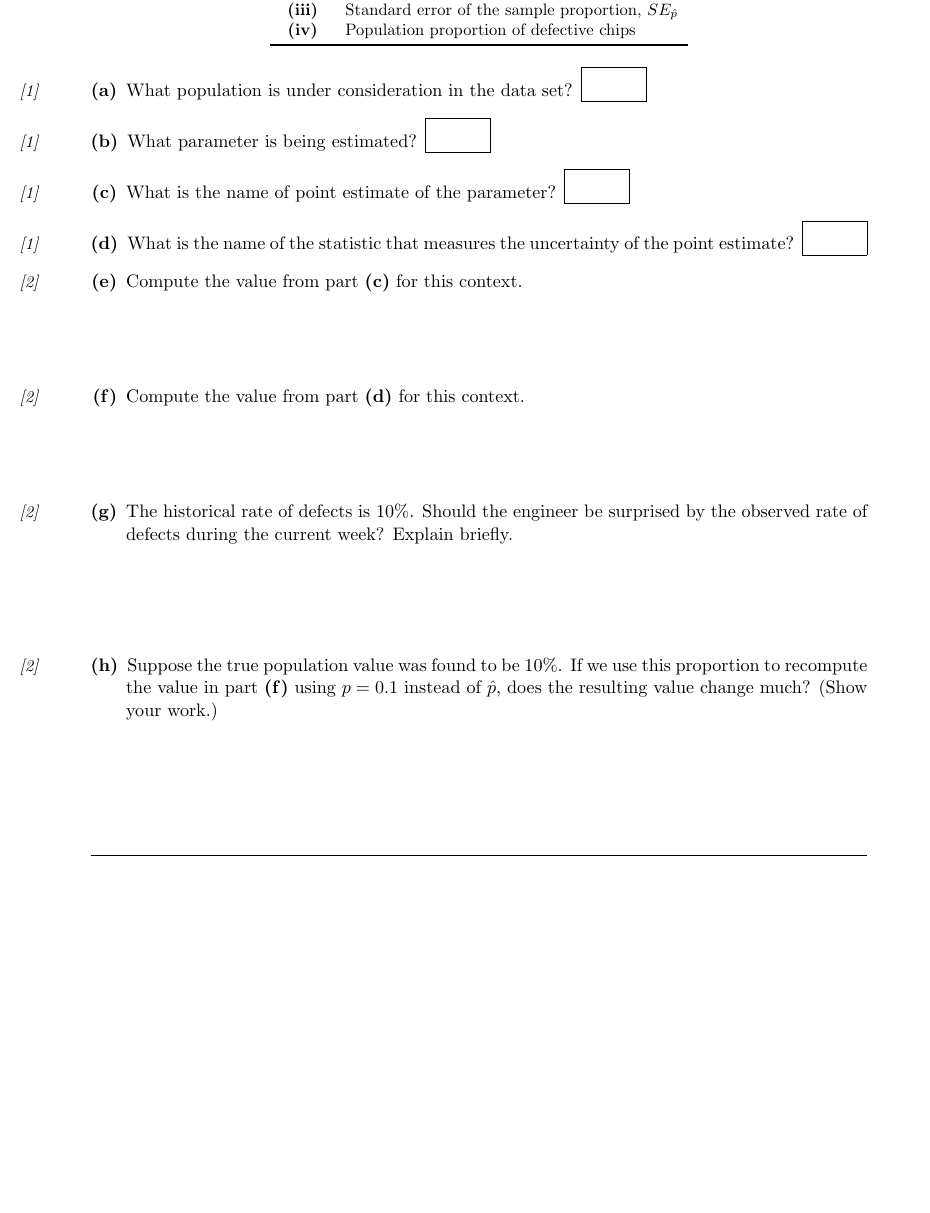
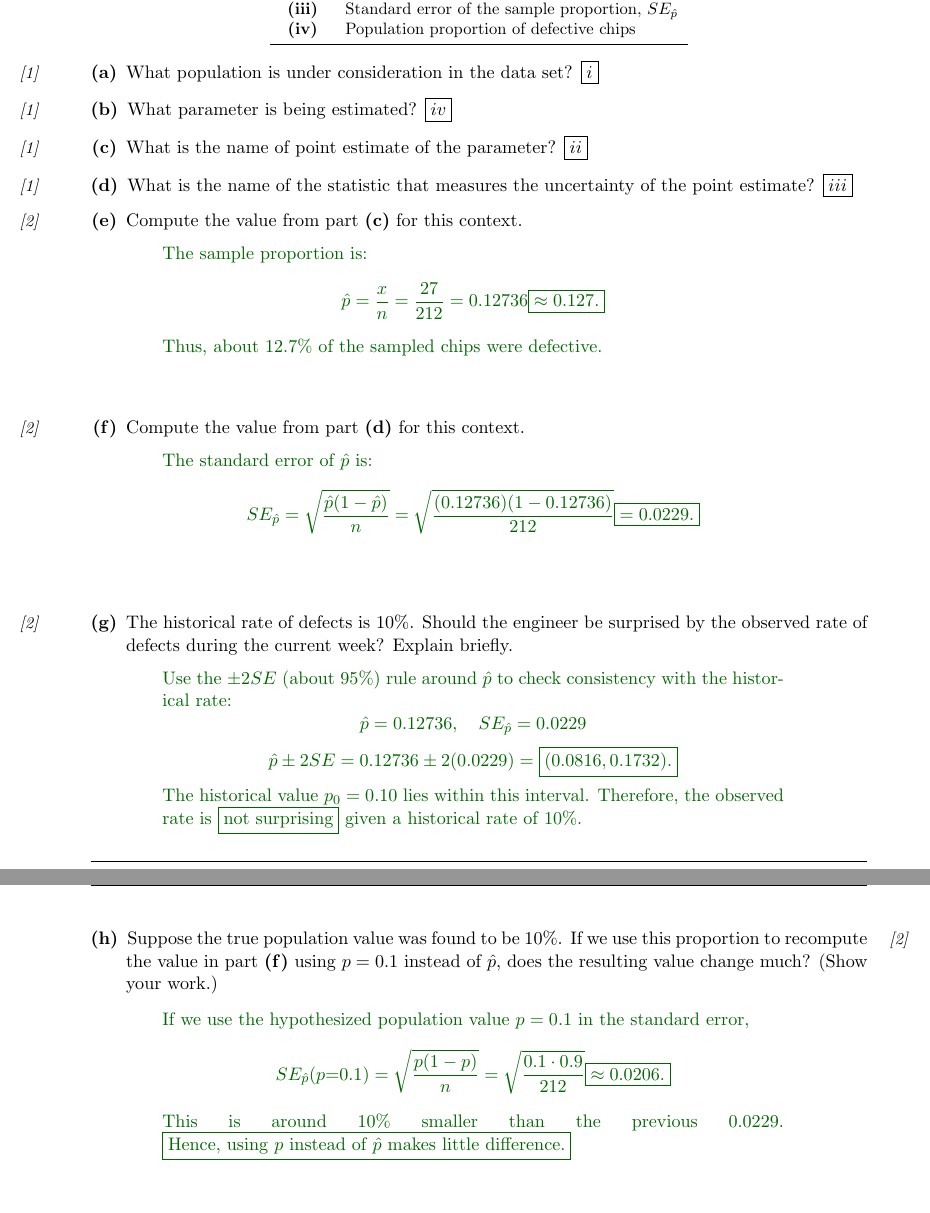
Before and after one commit to narslab/probstats.github.io, a LaTeX problem sheet (assets/problem-sets/PS6-Solutions.tex): part of page 4 of 6 before the commit and two parts of pages 4 and 5 of 8 after it, the two joined at a grey line, cut so that both start at the same text, the shorter picture padded with empty space. The pictures show the PDF file assets/problem-sets/PS6-Solutions.pdf that the author committed with the source.

Commit message:
ps6 solutions

```diff
--- a/assets/problem-sets/PS6-Solutions.tex
+++ b/assets/problem-sets/PS6-Solutions.tex
@@ -431,11 +431,10 @@ Respond ``T'' ({\it True})  or  ``F'' (\textit{False}) to the following statemen
 
 \eject
 
-\section*{Problem 3: Standard error of a proportion  \textit{(5 points)}}
+\section*{Problem 3: Standard error of a proportion  \textit{(5 points)}} % ps 5 24
 An article reports that when each football helmet in a random sample of 37 suspension-type helmets was subjected to a
 certain impact test, 24 showed damage. Let $p$ denote the proportion of all helmets of this type that would show damage
 when tested in the prescribed manner.
 
 \begin{enumerate}[\bf (a)]
 \item  Estimate the value of the proportion $p$. \pts{1}
-  \vspace{30ex}
@@ -442,6 +446,17 @@ when tested in the prescribed manner.
+  \end{solution}
+
+  \vspace{5ex}
 
 \item Compute the standard error of the estimate $\hat p$.\pts{2}
-  \vspace{30ex}
+  \begin{solution}
+    \begin{align*}
+      SE(\hat p) &= \sqrt{\fr{p(1-p)}{n}} = \sqrt{\fr{0.65(0.35)}{37}} \\
+                 &=\boxed{0.078}
+    \end{align*}
+  \end{solution}
+  \vspace{5ex}
 
 \item Using the 68–95–99.7 (empirical) rule, estimate the interval that would contain the sample proportion
   $\hat p$ in 95\% of all possible samples of a similar size. \pts{2}
+
+  \begin{solution}
@@ -447,0 +471 @@ when tested in the prescribed manner.
+\hat p = 0.65, \quad SE(\hat p) = 0.078
@@ -467,3 +503,7 @@ She finds that 27 of the chips are defective. Match the labels corresponding to
 \end{center}
 
 \begin{enumerate}[\bf (a)]
+\item What population is under consideration in the data set? \boxed{\huge i}\pts{1}
+\item What parameter is being estimated? \boxed{\huge iv} \pts{1}
+\item What is the name of point estimate of the parameter? \boxed{\huge ii} \pts{1}
+\item What is the name of the statistic that measures the uncertainty of the point estimate? \pts{1} \boxed{\huge iii}
@@ -474,16 +510,57 @@ She finds that 27 of the chips are defective. Match the labels corresponding to
 
 \item Compute the value from part \textbf{(c)} for this context. \pts{2}
-\vspace{10ex}
+\begin{solution}
+The sample proportion is:
+\[
+\hat{p} = \frac{x}{n} = \frac{27}{212} = 0.12736 \boxed{\approx 0.127.}
+\]
+Thus, about 12.7\% of the sampled chips were defective.
+
+\end{solution}
+\vspace{5ex}
 
 \item Compute the value from part \textbf{(d)} for this context. \pts{2}
-\vspace{10ex}
+\begin{solution}
+The standard error of $\hat{p}$ is:
+\[
+SE_{\hat{p}} = \sqrt{\frac{\hat{p}(1-\hat{p})}{n}}
+= \sqrt{\frac{(0.12736)(1-0.12736)}{212}}
+\boxed{= 0.0229.}
+\]
+
+
+\end{solution}
+\vspace{5ex}
 
 \item The historical rate of defects is 10\%. \pts{2} Should the engineer be surprised by the observed rate of defects during the current week? Explain briefly.
-\vspace{12ex}
+
+
+\begin{solution}
+Use the $\pm 2SE$ (about 95\%) rule around $\hat p$ to check consistency with the historical rate:
+\[
+\hat p = 0.12736,\quad SE_{\hat p}=0.0229
+\]
+\[
+\hat p \pm 2SE = 0.12736 \pm 2(0.0229) = \boxed{(0.0816, 0.1732).}
+\]
+The historical value $p_0=0.10$ lies within this interval. Therefore, the observed rate is \boxed{\text{not surprising}} given a historical rate of 10\%.
+\end{solution}
+
+
+\vspace{6ex}
 
 \item Suppose the true population value was found to be 10\%. \pts{2} If we use this proportion to recompute the value in part \textbf{(f)} using $p = 0.1$ instead of $\hat{p}$, does the resulting value change much? (Show your work.)
 
-\end{enumerate}
+\begin{solution}
+If we use the hypothesized population value $p=0.1$ in the standard error,
+\[
+SE_{\hat p}(p{=}0.1) = \sqrt{\frac{p(1-p)}{n}}
+= \sqrt{\frac{0.1\cdot 0.9}{212}}
+\boxed{\approx 0.0206.}
+\]
+
+This is around 10\% smaller than the previous $0.0229$. \boxed{\text{Hence, using $p$ instead of $\hat{p}$ makes little difference.}}
+\end{solution}
 
 \eject
 
```
Also changed, not shown: assets/problem-sets/PS6-Solutions.pdf, assets/problem-sets/PS6-Solutions.tex (125 more changed lines).
